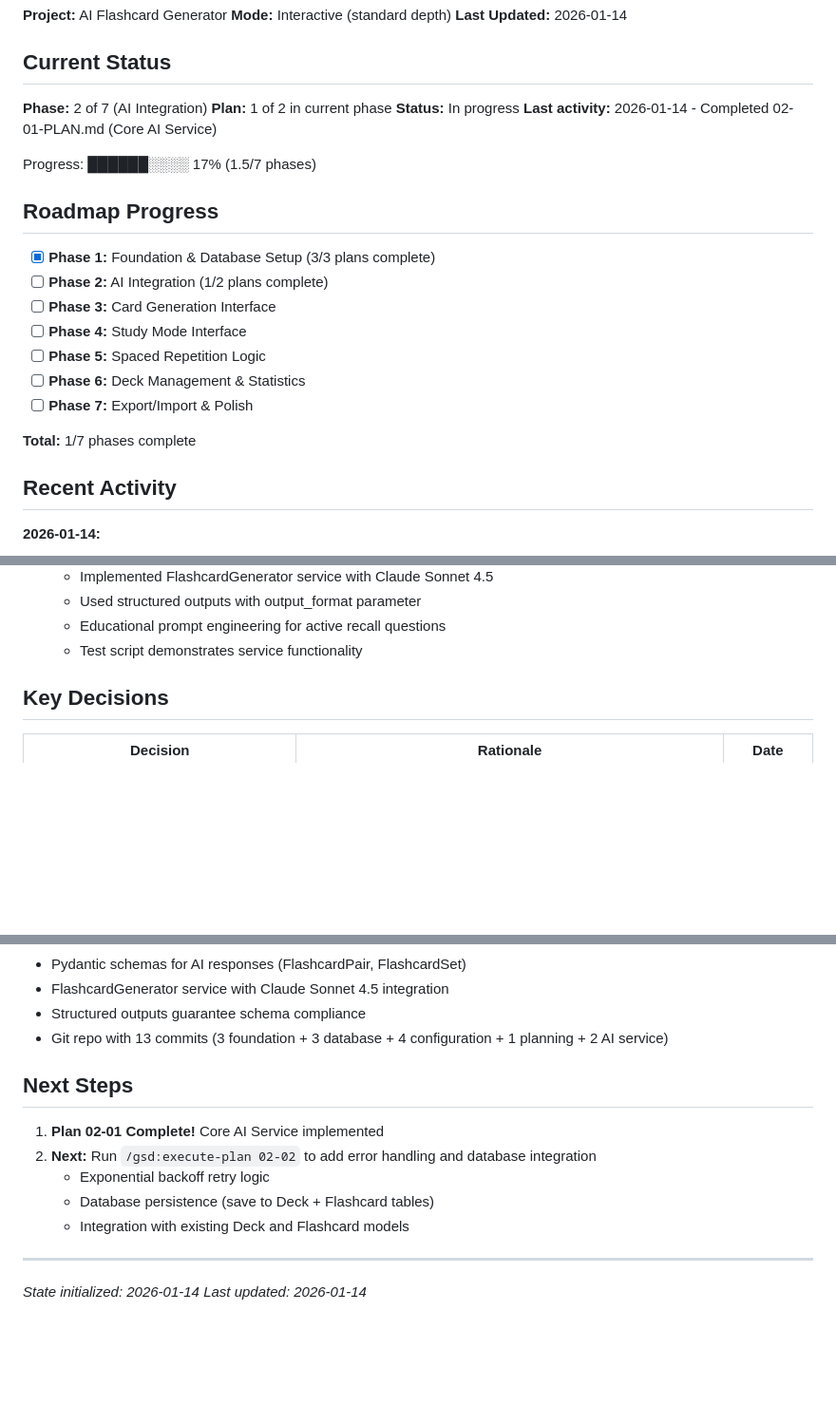
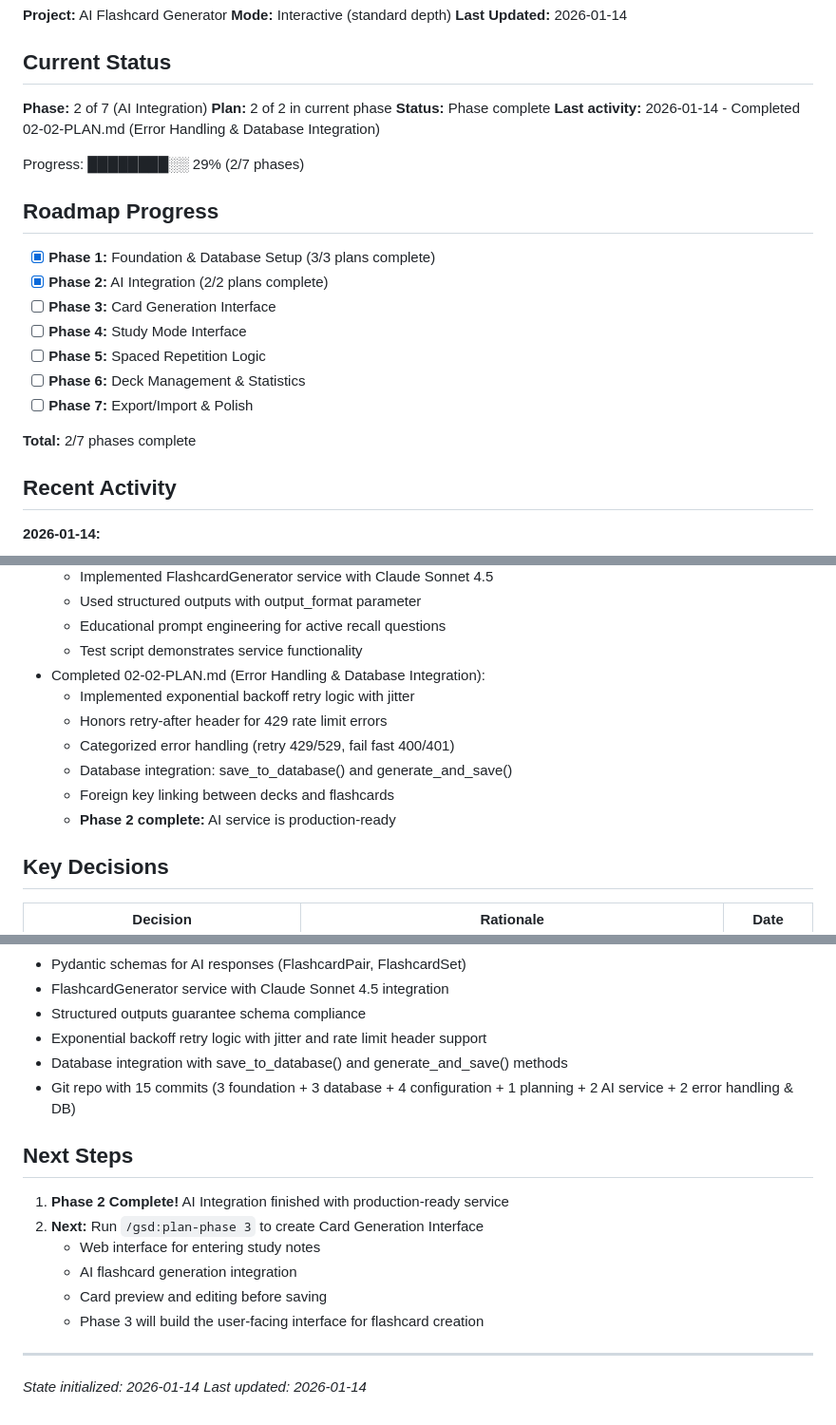
Before and after one commit to finleystephenson/gizmo-lite, a Markdown page: .planning/STATE.md, 3 parts joined by grey strips. Shown at 95% size. GitHub-like rendering; blank space fills up the shorter version.

Commit message:
docs(02-02): complete Error Handling & Database Integration plan
Tasks completed: 2/2
- Add exponential backoff retry logic
- Add database integration

SUMMARY: .planning/phases/02-ai-integration/02-02-SUMMARY.md

Co-Authored-By: Claude Sonnet 4.5 <noreply@anthropic.com>

```diff
--- a/.planning/STATE.md
+++ b/.planning/STATE.md
@@ -7,23 +7,23 @@
 ## Current Status
 
 **Phase:** 2 of 7 (AI Integration)
-**Plan:** 1 of 2 in current phase
-**Status:** In progress
-**Last activity:** 2026-01-14 - Completed 02-01-PLAN.md (Core AI Service)
+**Plan:** 2 of 2 in current phase
+**Status:** Phase complete
+**Last activity:** 2026-01-14 - Completed 02-02-PLAN.md (Error Handling & Database Integration)
 
-Progress: ██████░░░░ 17% (1.5/7 phases)
+Progress: ████████░░ 29% (2/7 phases)
 
 ## Roadmap Progress
 
 - [x] **Phase 1:** Foundation & Database Setup (3/3 plans complete)
-- [ ] **Phase 2:** AI Integration (1/2 plans complete)
+- [x] **Phase 2:** AI Integration (2/2 plans complete)
 - [ ] **Phase 3:** Card Generation Interface
 - [ ] **Phase 4:** Study Mode Interface
 - [ ] **Phase 5:** Spaced Repetition Logic
 - [ ] **Phase 6:** Deck Management & Statistics
 - [ ] **Phase 7:** Export/Import & Polish
 
-**Total:** 1/7 phases complete
+**Total:** 2/7 phases complete
 
 ## Recent Activity
 
@@ -67,6 +67,13 @@ Progress: ██████░░░░ 17% (1.5/7 phases)
   - Used structured outputs with output_format parameter
   - Educational prompt engineering for active recall questions
   - Test script demonstrates service functionality
+- Completed 02-02-PLAN.md (Error Handling & Database Integration):
+  - Implemented exponential backoff retry logic with jitter
+  - Honors retry-after header for 429 rate limit errors
+  - Categorized error handling (retry 429/529, fail fast 400/401)
+  - Database integration: save_to_database() and generate_and_save()
+  - Foreign key linking between decks and flashcards
+  - **Phase 2 complete:** AI service is production-ready
 
 ## Key Decisions
 
@@ -125,15 +135,18 @@ Progress: ██████░░░░ 17% (1.5/7 phases)
 - Pydantic schemas for AI responses (FlashcardPair, FlashcardSet)
 - FlashcardGenerator service with Claude Sonnet 4.5 integration
 - Structured outputs guarantee schema compliance
-- Git repo with 13 commits (3 foundation + 3 database + 4 configuration + 1 planning + 2 AI service)
+- Exponential backoff retry logic with jitter and rate limit header support
+- Database integration with save_to_database() and generate_and_save() methods
+- Git repo with 15 commits (3 foundation + 3 database + 4 configuration + 1 planning + 2 AI service + 2 error handling & DB)
 
 ## Next Steps
 
-1. **Plan 02-01 Complete!** Core AI Service implemented
-2. **Next:** Run `/gsd:execute-plan 02-02` to add error handling and database integration
-   - Exponential backoff retry logic
-   - Database persistence (save to Deck + Flashcard tables)
-   - Integration with existing Deck and Flashcard models
+1. **Phase 2 Complete!** AI Integration finished with production-ready service
+2. **Next:** Run `/gsd:plan-phase 3` to create Card Generation Interface
+   - Web interface for entering study notes
+   - AI flashcard generation integration
+   - Card preview and editing before saving
+   - Phase 3 will build the user-facing interface for flashcard creation
 
 ---
 
```
Also changed, not shown: other parts of .planning/STATE.md (+3 -0 lines), .planning/ROADMAP.md (+5 -4 lines), 1 other file.
